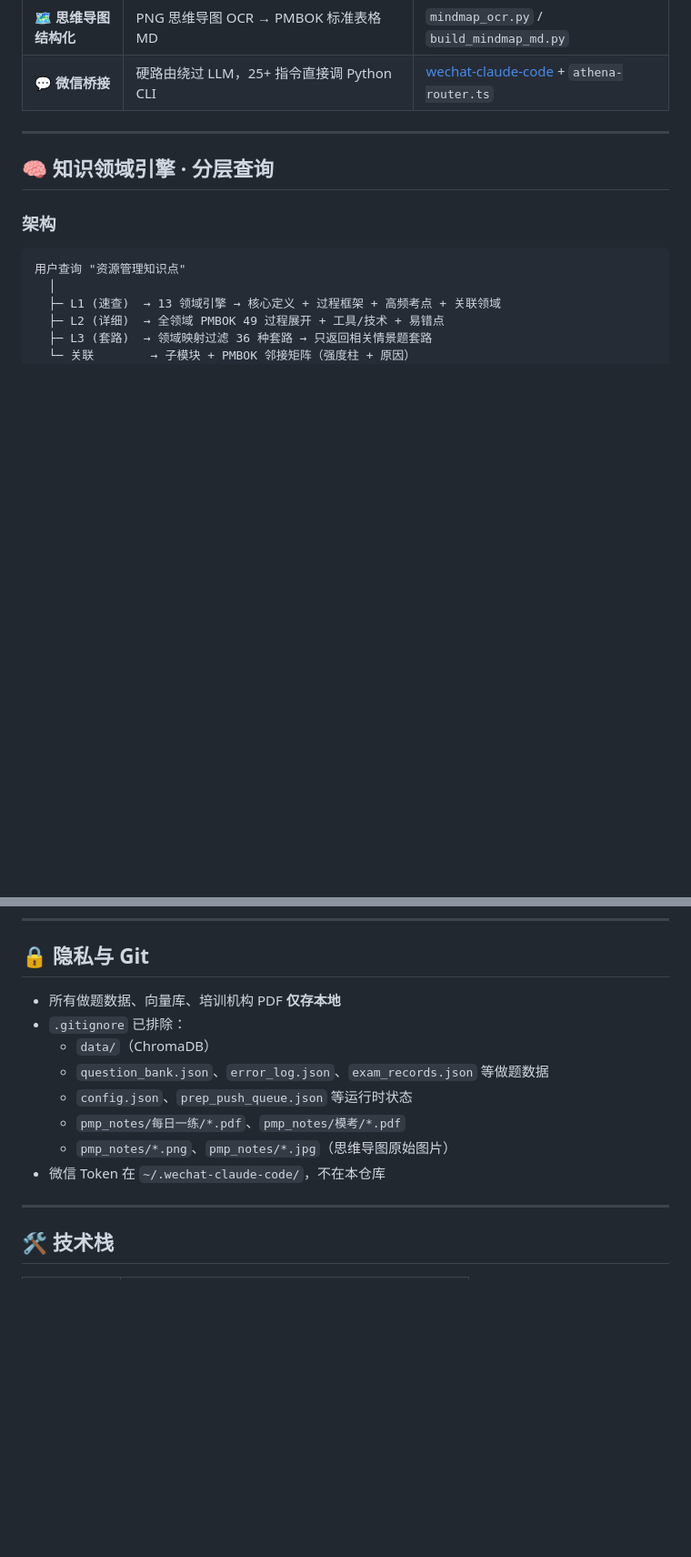
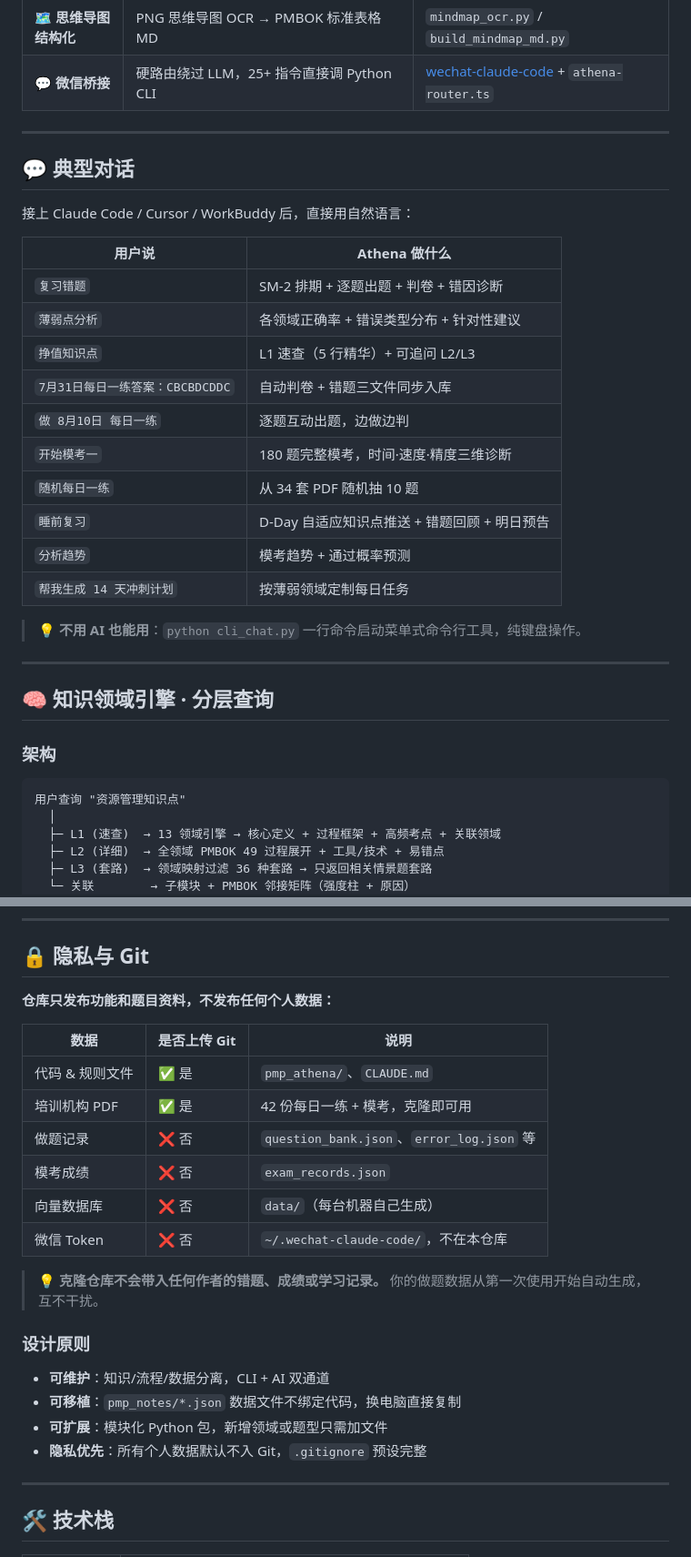
Before and after one commit to Lucile-ya/pmp-athena, a Markdown page: README.md, 2 parts joined by grey strips. Shown at 91% size. GitHub-like rendering; blank space fills up the shorter version.

```diff
--- a/README.md
+++ b/README.md
@@ -22,6 +33,27 @@
 | 🖼️ **截图 OCR** | 题目截图、模考成绩、章节练习统计图识别入库 | `image_processor.py` |
 | 🗺️ **思维导图结构化** | PNG 思维导图 OCR → PMBOK 标准表格 MD | `mindmap_ocr.py` / `build_mindmap_md.py` |
 | 💬 **微信桥接** | 硬路由绕过 LLM，25+ 指令直接调 Python CLI | [wechat-claude-code](https://github.com/Wechat-ggGitHub/wechat-claude-code) + `athena-router.ts` |
+
+---
+
+## 💬 典型对话
+
+接上 Claude Code / Cursor / WorkBuddy 后，直接用自然语言：
+
+| 用户说 | Athena 做什么 |
+|--------|--------------|
+| `复习错题` | SM-2 排期 + 逐题出题 + 判卷 + 错因诊断 |
+| `薄弱点分析` | 各领域正确率 + 错误类型分布 + 针对性建议 |
+| `挣值知识点` | L1 速查（5 行精华）+ 可追问 L2/L3 |
+| `7月31日每日一练答案：CBCBDCDDC` | 自动判卷 + 错题三文件同步入库 |
+| `做 8月10日 每日一练` | 逐题互动出题，边做边判 |
+| `开始模考一` | 180 题完整模考，时间·速度·精度三维诊断 |
+| `随机每日一练` | 从 34 套 PDF 随机抽 10 题 |
+| `睡前复习` | D-Day 自适应知识点推送 + 错题回顾 + 明日预告 |
+| `分析趋势` | 模考趋势 + 通过概率预测 |
+| `帮我生成 14 天冲刺计划` | 按薄弱领域定制每日任务 |
+
+> 💡 **不用 AI 也能用**：`python cli_chat.py` 一行命令启动菜单式命令行工具，纯键盘操作。
 
 ---
 
@@ -466,14 +543,25 @@ python pmp_athena/daily_practice.py audit-content # 全部每日一练 PDF 内
 
 ## 🔒 隐私与 Git
 
-- 所有做题数据、向量库、培训机构 PDF **仅存本地**
-- `.gitignore` 已排除：
-  - `data/`（ChromaDB）
-  - `question_bank.json`、`error_log.json`、`exam_records.json` 等做题数据
-  - `config.json`、`prep_push_queue.json` 等运行时状态
-  - `pmp_notes/每日一练/*.pdf`、`pmp_notes/模考/*.pdf`
-  - `pmp_notes/*.png`、`pmp_notes/*.jpg`（思维导图原始图片）
-- 微信 Token 在 `~/.wechat-claude-code/`，不在本仓库
+**仓库只发布功能和题目资料，不发布任何个人数据：**
+
+| 数据 | 是否上传 Git | 说明 |
+|------|-------------|------|
+| 代码 & 规则文件 | ✅ 是 | `pmp_athena/`、`CLAUDE.md` |
+| 培训机构 PDF | ✅ 是 | 42 份每日一练 + 模考，克隆即可用 |
+| 做题记录 | ❌ 否 | `question_bank.json`、`error_log.json` 等 |
+| 模考成绩 | ❌ 否 | `exam_records.json` |
+| 向量数据库 | ❌ 否 | `data/`（每台机器自己生成） |
+| 微信 Token | ❌ 否 | `~/.wechat-claude-code/`，不在本仓库 |
+
+> 💡 **克隆仓库不会带入任何作者的错题、成绩或学习记录。** 你的做题数据从第一次使用开始自动生成，互不干扰。
+
+### 设计原则
+
+- **可维护**：知识/流程/数据分离，CLI + AI 双通道
+- **可移植**：`pmp_notes/*.json` 数据文件不绑定代码，换电脑直接复制
+- **可扩展**：模块化 Python 包，新增领域或题型只需加文件
+- **隐私优先**：所有个人数据默认不入 Git，`.gitignore` 预设完整
 
 ---
 
```
Also changed, not shown: other parts of README.md (+58 -2 lines).
